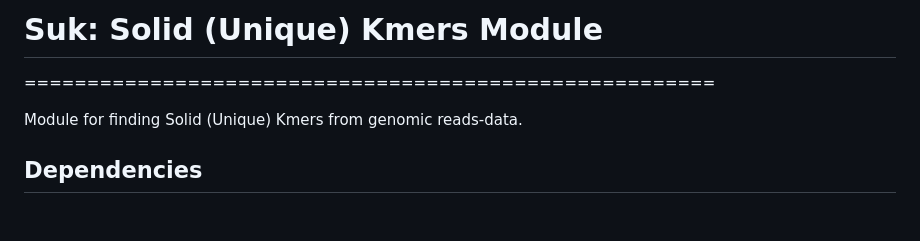
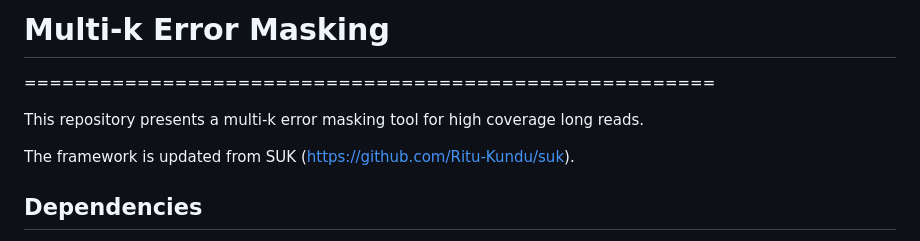
Before and after one commit to zhaohuanqdcn/multik-mask, a Markdown page: README.md, the part around the change. Rendered like a GitHub page; blank space fills up the shorter version.

```diff
--- a/README.md
+++ b/README.md
@@ -1,7 +1,9 @@
-# Suk: Solid (Unique) Kmers Module
+# Multi-k Error Masking
 =======================================================
 
-Module for finding Solid (Unique) Kmers from genomic reads-data.
+This repository presents a multi-k error masking tool for high coverage long reads.
+
+The framework is updated from SUK (https://github.com/Ritu-Kundu/suk).
 
 ## Dependencies
 - Either Mac OS X or Linux are currently supported.
```
